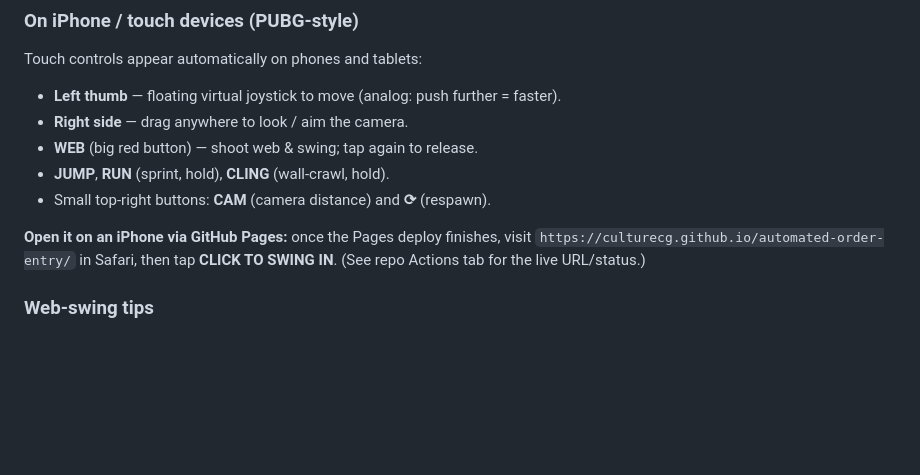
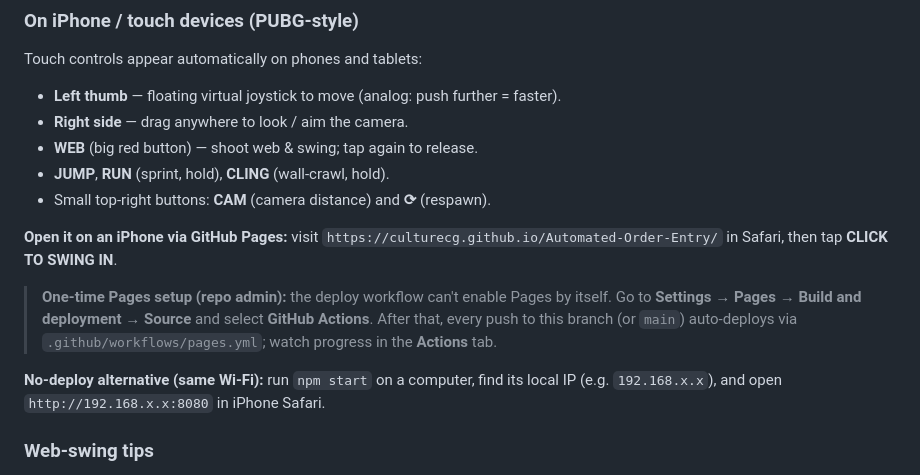
Before and after one commit to Culturecg/Automated-Order-Entry, a Markdown page: README.md, the part around the change. Drawn GitHub-style; blank space fills up the shorter version.

Commit message:
docs: note one-time GitHub Pages enablement step

```diff
--- a/README.md
+++ b/README.md
@@ -50,9 +50,18 @@ Touch controls appear automatically on phones and tablets:
 - **JUMP**, **RUN** (sprint, hold), **CLING** (wall-crawl, hold).
 - Small top-right buttons: **CAM** (camera distance) and **⟳** (respawn).
 
-**Open it on an iPhone via GitHub Pages:** once the Pages deploy finishes, visit
-`https://culturecg.github.io/automated-order-entry/` in Safari, then tap
-**CLICK TO SWING IN**. (See repo Actions tab for the live URL/status.)
+**Open it on an iPhone via GitHub Pages:** visit
+`https://culturecg.github.io/Automated-Order-Entry/` in Safari, then tap
+**CLICK TO SWING IN**.
+
+> **One-time Pages setup (repo admin):** the deploy workflow can't enable Pages
+> by itself. Go to **Settings → Pages → Build and deployment → Source** and
+> select **GitHub Actions**. After that, every push to this branch (or `main`)
+> auto-deploys via `.github/workflows/pages.yml`; watch progress in the
+> **Actions** tab.
+
+**No-deploy alternative (same Wi-Fi):** run `npm start` on a computer, find its
+local IP (e.g. `192.168.x.x`), and open `http://192.168.x.x:8080` in iPhone Safari.
 
 ### Web-swing tips
 - Swing physics are a real pendulum: hold **W** at the bottom of an arc to *pump*
```
